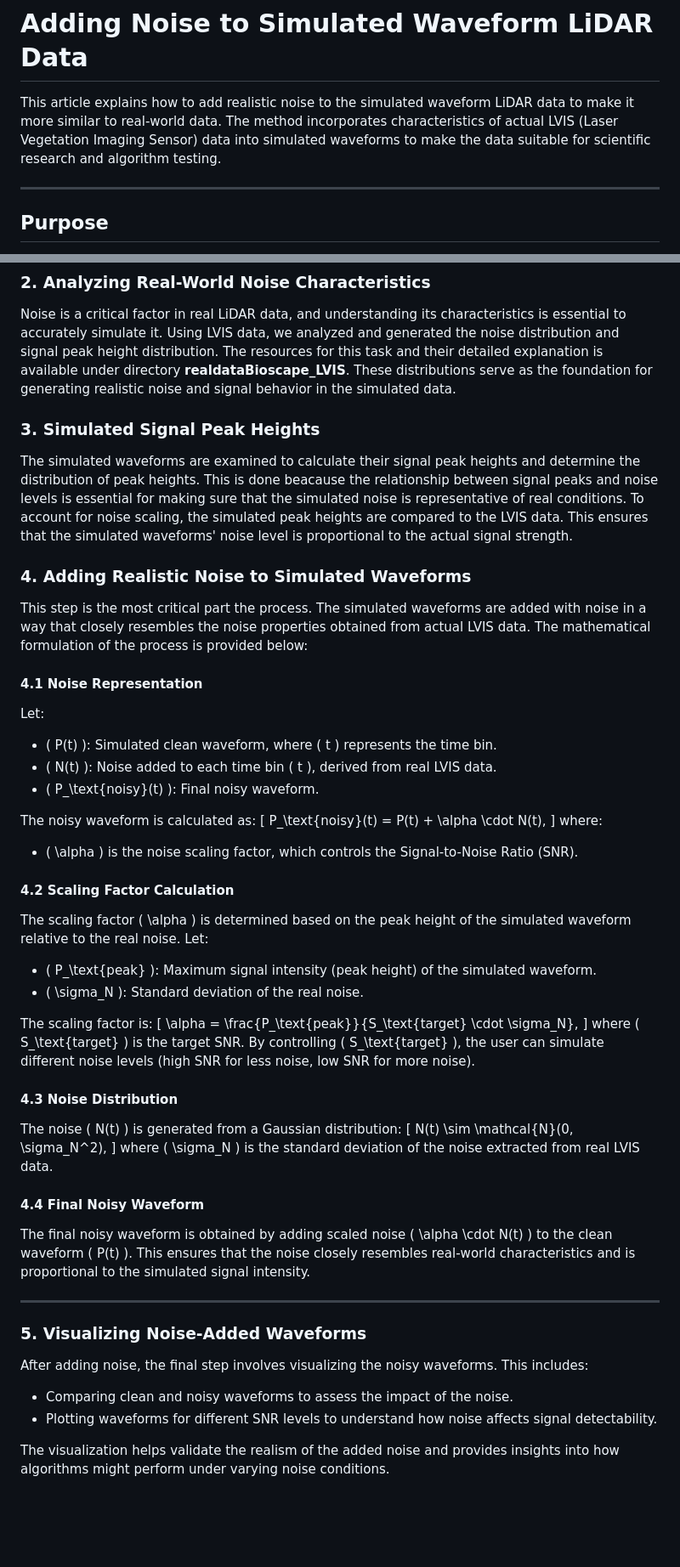
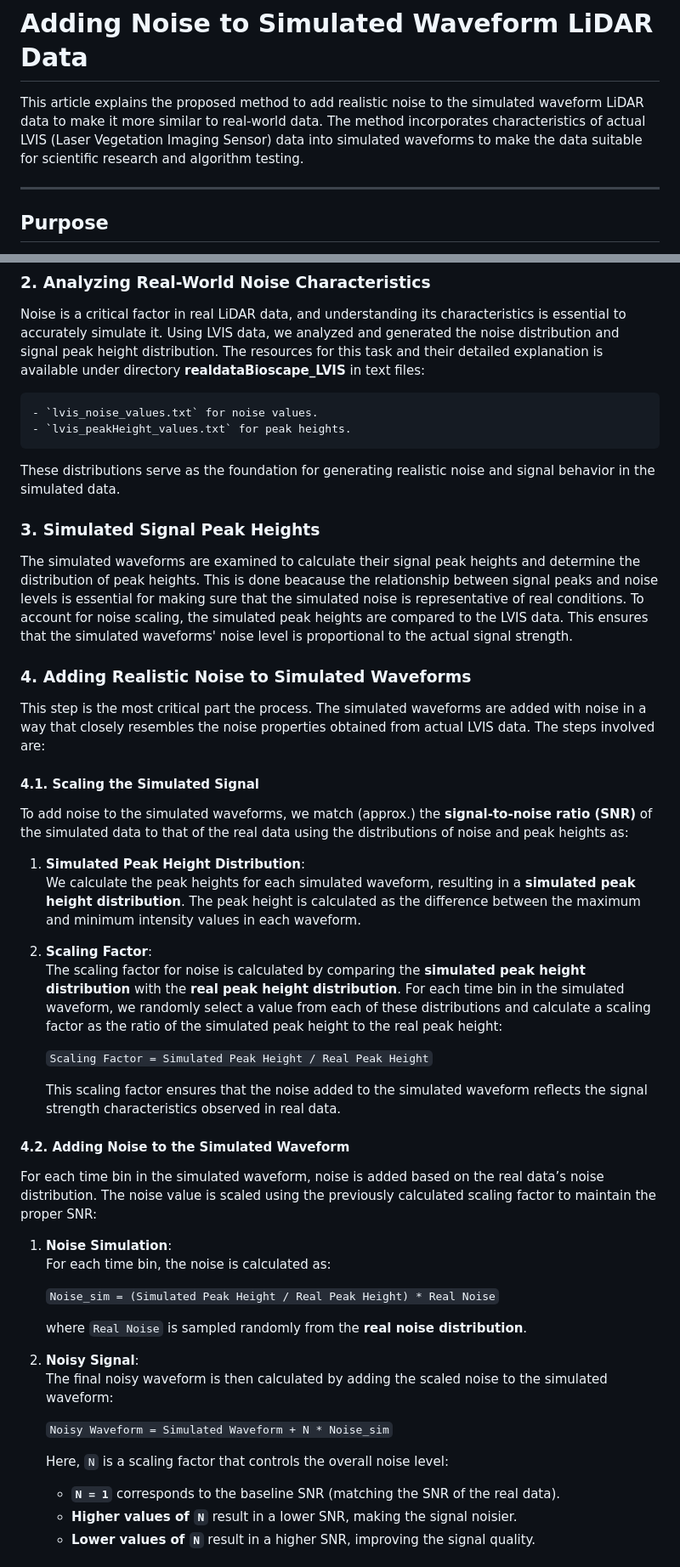
Before and after one commit to Bhatta6190/Waveform-LiDAR-Analysis, a Markdown page: README.md, 2 parts joined by grey strips. Shown at 85% size. GitHub-like rendering; blank space fills up the shorter version.

```diff
--- a/README.md
+++ b/README.md
@@ -1,6 +1,6 @@
 # Adding Noise to Simulated Waveform LiDAR Data
 
-This article explains how to add realistic noise to the simulated waveform LiDAR data to make it more similar to real-world data. The method incorporates characteristics of actual LVIS (Laser Vegetation Imaging Sensor) data into simulated waveforms to make the data suitable for scientific research and algorithm testing.
+This article explains the proposed method to add realistic noise to the simulated waveform LiDAR data to make it more similar to real-world data. The method incorporates characteristics of actual LVIS (Laser Vegetation Imaging Sensor) data into simulated waveforms to make the data suitable for scientific research and algorithm testing.
 
 ---
 
@@ -28,58 +28,54 @@ The specific detail of simulated data is also included in the directory **16ns_p
 ### 2. **Analyzing Real-World Noise Characteristics**
 
 Noise is a critical factor in real LiDAR data, and understanding its characteristics is essential to accurately simulate it. Using LVIS data, we analyzed and generated the noise distribution and signal peak height distribution. The resources for this task and their detailed explanation is available under directory
-**realdataBioscape_LVIS**. These distributions serve as the foundation for generating realistic noise and signal behavior in the simulated data.
+**realdataBioscape_LVIS** in text files:
+
+    - `lvis_noise_values.txt` for noise values.
+    - `lvis_peakHeight_values.txt` for peak heights.
+
+These distributions serve as the foundation for generating realistic noise and signal behavior in the simulated data.
 
 ### 3. **Simulated Signal Peak Heights**
 
-The simulated waveforms are examined to calculate their signal peak heights and determine the distribution of peak heights. This is done beacause
-the relationship between signal peaks and noise levels is essential for making sure that the simulated noise is representative of real conditions.
-To account for noise scaling, the simulated peak heights are compared to the LVIS data. This ensures that the simulated waveforms' noise level is
-proportional to the actual signal strength.
+The simulated waveforms are examined to calculate their signal peak heights and determine the distribution of peak heights. This is done beacause the relationship between signal peaks and noise levels is essential for making sure that the simulated noise is representative of real conditions. To account for noise scaling, the simulated peak heights are compared to the LVIS data. This ensures that the simulated waveforms' noise level is proportional to the actual signal strength.
 
 ### 4. **Adding Realistic Noise to Simulated Waveforms**
 
-This step is the most critical part the process. The simulated waveforms are added with noise in a way that closely resembles the noise properties obtained from actual LVIS data. The mathematical formulation of the process is provided below:
+This step is the most critical part the process. The simulated waveforms are added with noise in a way that closely resembles the noise properties obtained from actual LVIS data. The steps involved are:
 
-#### 4.1 **Noise Representation**
-Let:
-- \( P(t) \): Simulated clean waveform, where \( t \) represents the time bin.
-- \( N(t) \): Noise added to each time bin \( t \), derived from real LVIS data.
-- \( P_\text{noisy}(t) \): Final noisy waveform.
+#### 4.1. Scaling the Simulated Signal
 
-The noisy waveform is calculated as:
-\[
-P_\text{noisy}(t) = P(t) + \alpha \cdot N(t),
-\]
-where:
-- \( \alpha \) is the noise scaling factor, which controls the Signal-to-Noise Ratio (SNR).
+To add noise to the simulated waveforms, we match (approx.) the **signal-to-noise ratio (SNR)** of the simulated data to that of the real data using the distributions of noise and peak heights as:
 
-#### 4.2 **Scaling Factor Calculation**
-The scaling factor \( \alpha \) is determined based on the peak height of the simulated waveform relative to the real noise. Let:
-- \( P_\text{peak} \): Maximum signal intensity (peak height) of the simulated waveform.
-- \( \sigma_N \): Standard deviation of the real noise.
+1. **Simulated Peak Height Distribution**:
+   We calculate the peak heights for each simulated waveform, resulting in a **simulated peak height distribution**. The peak height is calculated as the difference between the maximum and minimum intensity values in each waveform.
 
-The scaling factor is:
-\[
-\alpha = \frac{P_\text{peak}}{S_\text{target} \cdot \sigma_N},
-\]
-where \( S_\text{target} \) is the target SNR. By controlling \( S_\text{target} \), the user can simulate different noise levels (high SNR for less noise, low SNR for more noise).
+2. **Scaling Factor**:
+   The scaling factor for noise is calculated by comparing the **simulated peak height distribution** with the **real peak height distribution**. For each time bin in the simulated waveform, we randomly select a value from each of these distributions and calculate a scaling factor as the ratio of the simulated peak height to the real peak height:
 
-#### 4.3 **Noise Distribution**
-The noise \( N(t) \) is generated from a Gaussian distribution:
-\[
-N(t) \sim \mathcal{N}(0, \sigma_N^2),
-\]
-where \( \sigma_N \) is the standard deviation of the noise extracted from real LVIS data.
+   `Scaling Factor = Simulated Peak Height / Real Peak Height`
 
-#### 4.4 **Final Noisy Waveform**
-The final noisy waveform is obtained by adding scaled noise \( \alpha \cdot N(t) \) to the clean waveform \( P(t) \). This ensures that the noise closely resembles real-world characteristics and is proportional to the simulated signal intensity.
+   This scaling factor ensures that the noise added to the simulated waveform reflects the signal strength characteristics observed in real data.
 
----
+#### 4.2. Adding Noise to the Simulated Waveform
 
-### 5. **Visualizing Noise-Added Waveforms**
-After adding noise, the final step involves visualizing the noisy waveforms. This includes:
-- Comparing clean and noisy waveforms to assess the impact of the noise.
-- Plotting waveforms for different SNR levels to understand how noise affects signal detectability.
+For each time bin in the simulated waveform, noise is added based on the real data’s noise distribution. The noise value is scaled using the previously calculated scaling factor to maintain the proper SNR:
 
-The visualization helps validate the realism of the added noise and provides insights into how algorithms might perform under varying noise conditions.
+1. **Noise Simulation**:
+   For each time bin, the noise is calculated as:
+
+   `Noise_sim = (Simulated Peak Height / Real Peak Height) * Real Noise`
+
+   where `Real Noise` is sampled randomly from the **real noise distribution**.
+
+2. **Noisy Signal**:
+   The final noisy waveform is then calculated by adding the scaled noise to the simulated waveform:
+
+   `Noisy Waveform = Simulated Waveform + N * Noise_sim`
+
+   Here, `N` is a scaling factor that controls the overall noise level:
+
+   - **`N = 1`** corresponds to the baseline SNR (matching the SNR of the real data).
+   - **Higher values of `N`** result in a lower SNR, making the signal noisier.
+   - **Lower values of `N`** result in a higher SNR, improving the signal quality.
+
```
Also changed, not shown: other parts of README.md (+17 -0 lines).
